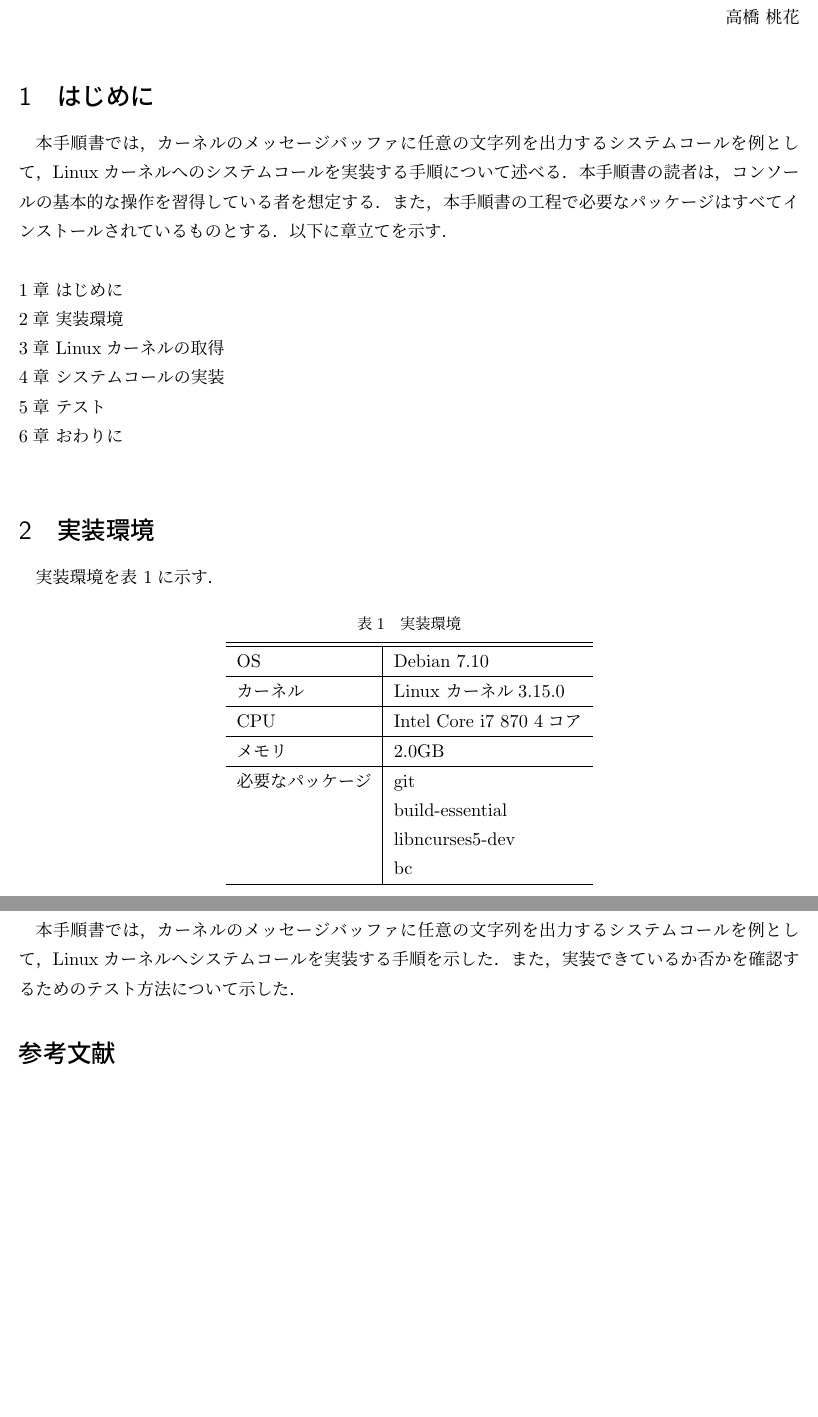
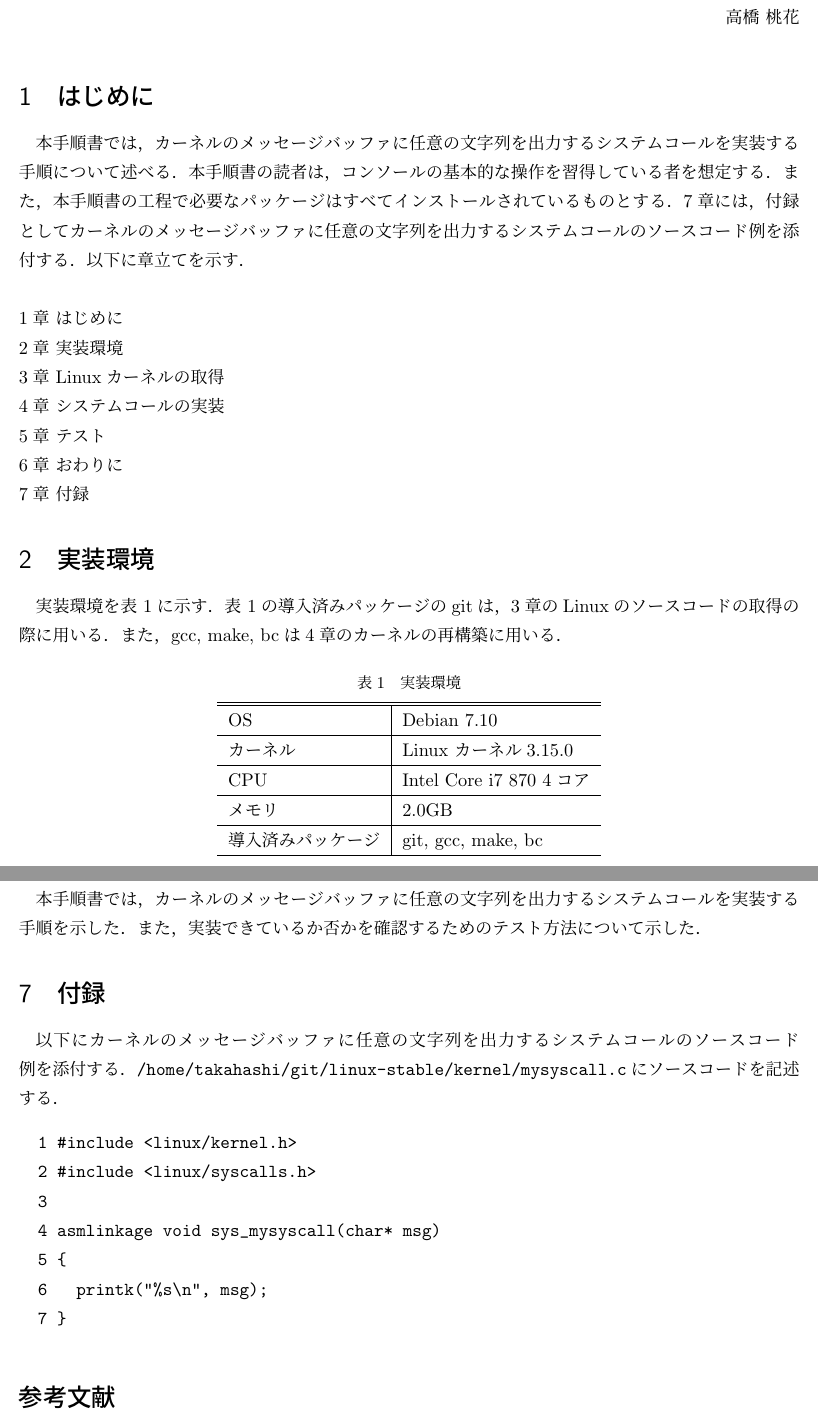
Before and after one commit to taccho918/BootCamp, a LaTeX document (2018/Report/syscall-manual/manual.tex): two parts of pages 1 and 9 of 9, joined at a grey line, cut so that both start at the same text, the shorter picture padded with empty space. Compiled offline with pLaTeX and dvipdfmx.

Commit message:
Add fifth draft for review

```diff
--- a/2018/Report/syscall-manual/manual.tex
+++ b/2018/Report/syscall-manual/manual.tex
@@ -28,7 +28,7 @@
 %% 表題
 %%%%%%%%%%%%%%%%%%%%%%%%%%%%
 \begin{center}
-{\LARGE Linuxカーネルへのシステムコールの実装手順書}
+{\LARGE カーネルのメッセージバッファに任意の文字列を出力するシステムコールの実装手順書}
 \end{center}
 
 \begin{flushright}
@@ -40,17 +40,18 @@
 %%%%%%%%%%%%%%%%%%%%%%%%%%%%
 \section{はじめに}
 \label{sec:introduction}
-本手順書では，カーネルのメッセージバッファに任意の文字列を出力するシステムコールを例として，Linuxカーネルへのシステムコールを実装する手順について述べる．本手順書の読者は，コンソールの基本的な操作を習得している者を想定する．また，本手順書の工程で必要なパッケージはすべてインストールされているものとする．以下に章立てを示す． \\ \\
+本手順書では，カーネルのメッセージバッファに任意の文字列を出力するシステムコールを実装する手順について述べる．本手順書の読者は，コンソールの基本的な操作を習得している者を想定する．また，本手順書の工程で必要なパッケージはすべてインストールされているものとする．7章には，付録としてカーネルのメッセージバッファに任意の文字列を出力するシステムコールのソースコード例を添付する．以下に章立てを示す． \\ \\
 1章 はじめに \\
 2章 実装環境 \\
 3章 Linuxカーネルの取得 \\
 4章 システムコールの実装 \\
 5章 テスト \\
 6章 おわりに \\
+7章 付録
 
 \section{実装環境}
 \label{sec:devenv}
-実装環境を\tabref{tab:devenv_table}に示す．
+実装環境を\tabref{tab:devenv_table}に示す．\tabref{tab:devenv_table}の導入済みパッケージのgitは，3章のLinuxのソースコードの取得の際に用いる．また，gcc, make, bcは4章のカーネルの再構築に用いる．
 
 \begin{table}[h]
   \begin{center}
@@ -61,13 +62,8 @@
       カーネル & Linux カーネル3.15.0 \\ \hline
       CPU & Intel Core i7 870 4コア\\ \hline
       メモリ & 2.0GB \\ \hline
-      必要なパッケージ & git \\
-      & build-essential \\
-      & libncurses5-dev \\
-      & bc \\ \hline
-
+      導入済みパッケージ & git, gcc, make, bc \\ \hline
     \end{tabular}
   \end{center}
 \end{table}
 
-\newpage
@@ -111,5 +108,6 @@ $ git checkout -b 3.15 v3.15
   \item[【戻り値】] なし
   \item[【機能】] 　カーネルのメッセージバッファに任意の文字列を出力する．
   \end{description}
+カーネルのメッセージバッファに任意の文字列を出力するシステムコールのソースコード例を7章に添付する．
 
 \item システムコールのプロトタイプ宣言\\
@@ -338,7 +333,21 @@ $ dmesg
 
 \section{おわりに}
 \label{sec:conclusion}
-本手順書では，カーネルのメッセージバッファに任意の文字列を出力するシステムコールを例として，Linuxカーネルへシステムコールを実装する手順を示した．また，実装できているか否かを確認するためのテスト方法について示した．
+本手順書では，カーネルのメッセージバッファに任意の文字列を出力するシステムコールを実装する手順を示した．また，実装できているか否かを確認するためのテスト方法について示した．
+
+\section{付録}
+\label{appendix}
+以下にカーネルのメッセージバッファに任意の文字列を出力するシステムコールのソースコード例を添付する．\verb|/home/takahashi/git/linux-stable/kernel/mysyscall.c|にソースコードを記述する．
+\begin{verbatim}
+  1 #include <linux/kernel.h>
+  2 #include <linux/syscalls.h>
+  3
+  4 asmlinkage void sys_mysyscall(char* msg)
+  5 {
+  6   printk("%s\n", msg);
+  7 }
+\end{verbatim}
+
 
 \bibliographystyle{ipsjunsrt}
 \bibliography{mybibfile}
```
Also changed, not shown: 2018/Report/syscall-manual/manual.pdf, 2018/Report/syscall-manual/manual.tex (40 more changed lines).
